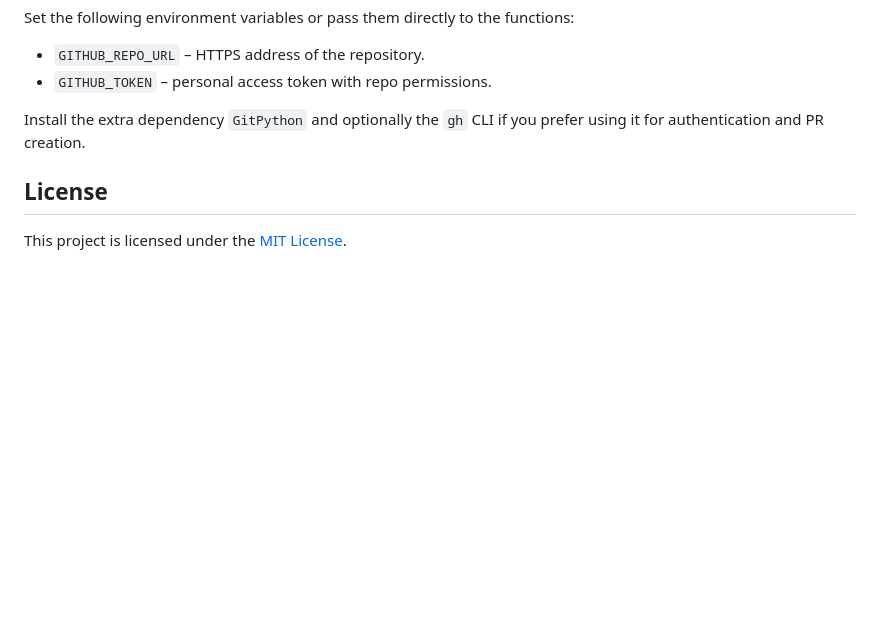
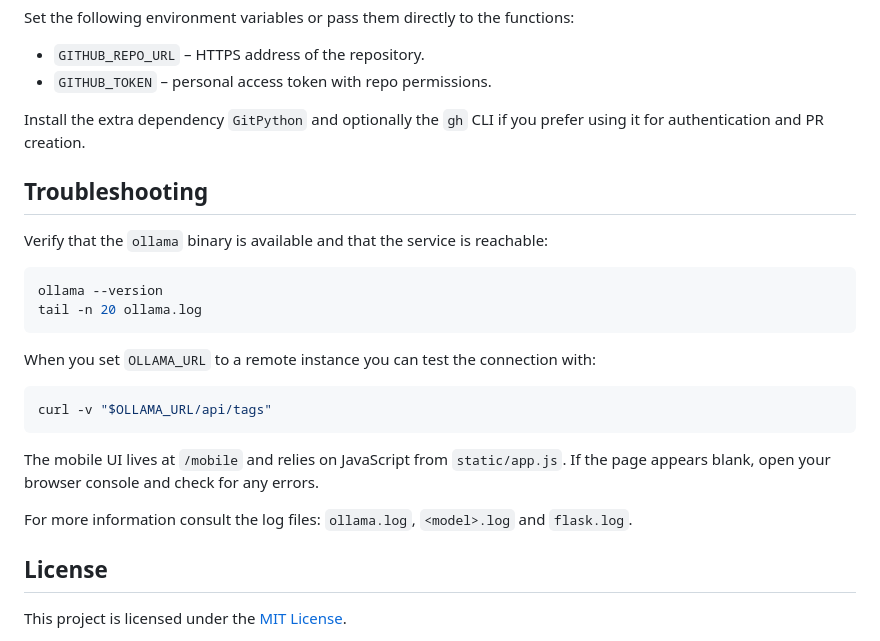
Before and after one commit to Smukanec/Jarvik_W, a Markdown page: README.md, the part around the change. Rendered like a GitHub page; blank space fills up the shorter version.

Commit message:
docs: add troubleshooting

````diff
--- a/README.md
+++ b/README.md
@@ -527,8 +527,33 @@ functions:
 - `GITHUB_REPO_URL` – HTTPS address of the repository.
 - `GITHUB_TOKEN` – personal access token with repo permissions.
 
+
 Install the extra dependency `GitPython` and optionally the `gh` CLI if
 you prefer using it for authentication and PR creation.
+
+## Troubleshooting
+
+Verify that the `ollama` binary is available and that the service is
+reachable:
+
+```bash
+ollama --version
+tail -n 20 ollama.log
+```
+
+When you set `OLLAMA_URL` to a remote instance you can test the
+connection with:
+
+```bash
+curl -v "$OLLAMA_URL/api/tags"
+```
+
+The mobile UI lives at `/mobile` and relies on JavaScript from
+`static/app.js`. If the page appears blank, open your browser console and
+check for any errors.
+
+For more information consult the log files:
+`ollama.log`, `<model>.log` and `flask.log`.
 
 ## License
 
````
